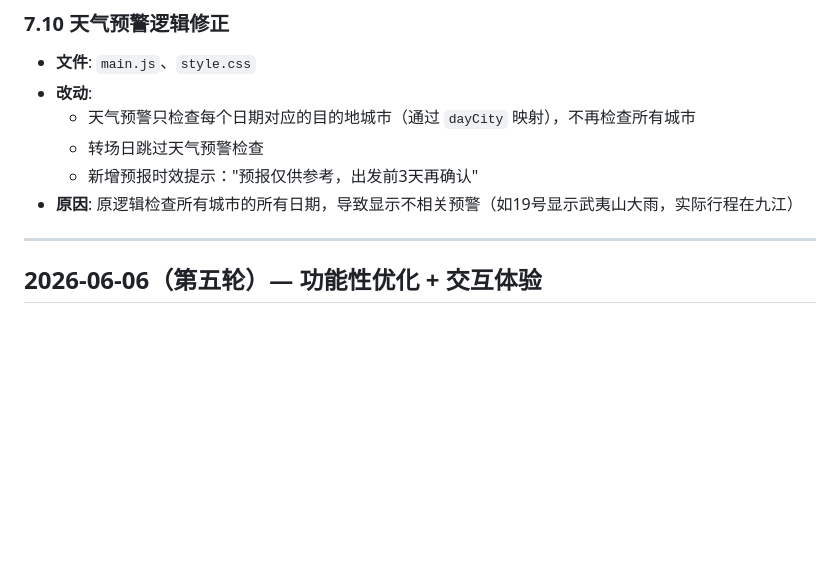
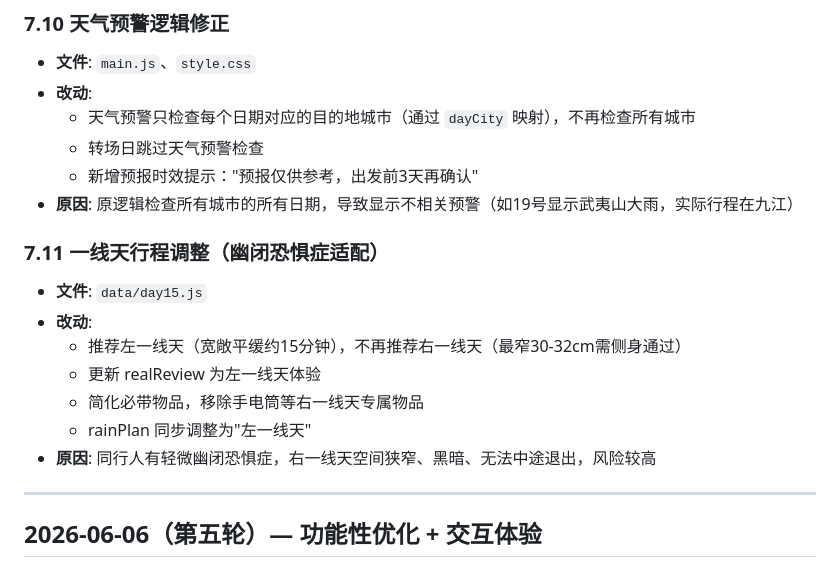
Before and after one commit to ForceNiu/deploy, a Markdown page: CHANGELOG.md, the part around the change. Drawn GitHub-style; blank space fills up the shorter version.

Commit message:
docs: 记录一线天行程调整（幽闭恐惧症适配）

```diff
--- a/CHANGELOG.md
+++ b/CHANGELOG.md
@@ -70,6 +70,15 @@
   - 转场日跳过天气预警检查
   - 新增预报时效提示："预报仅供参考，出发前3天再确认"
 - **原因**: 原逻辑检查所有城市的所有日期，导致显示不相关预警（如19号显示武夷山大雨，实际行程在九江）
+
+### 7.11 一线天行程调整（幽闭恐惧症适配）
+- **文件**: `data/day15.js`
+- **改动**:
+  - 推荐左一线天（宽敞平缓约15分钟），不再推荐右一线天（最窄30-32cm需侧身通过）
+  - 更新 realReview 为左一线天体验
+  - 简化必带物品，移除手电筒等右一线天专属物品
+  - rainPlan 同步调整为"左一线天"
+- **原因**: 同行人有轻微幽闭恐惧症，右一线天空间狭窄、黑暗、无法中途退出，风险较高
 
 ---
 
```
